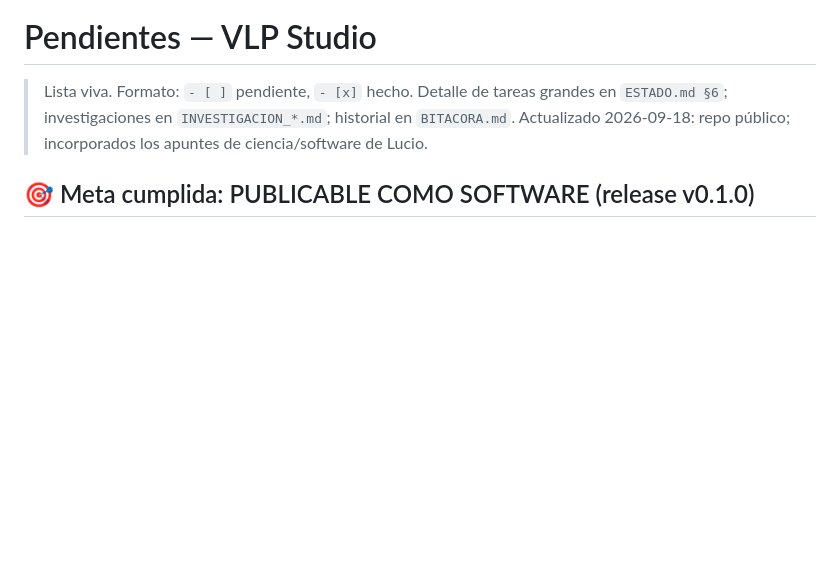
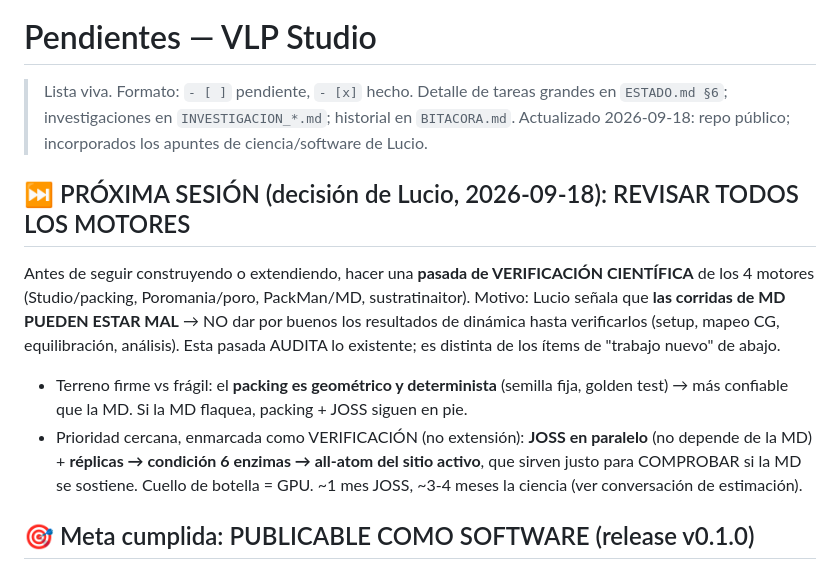
Before and after one commit to najera-maldonado/vlp-studio, a Markdown page: PENDIENTES.md, the part around the change. Drawn GitHub-style; blank space fills up the shorter version.

```diff
--- a/PENDIENTES.md
+++ b/PENDIENTES.md
@@ -3,6 +3,19 @@
 > Lista viva. Formato: `- [ ]` pendiente, `- [x]` hecho. Detalle de tareas grandes en
 > `ESTADO.md §6`; investigaciones en `INVESTIGACION_*.md`; historial en `BITACORA.md`.
 > Actualizado 2026-09-18: repo público; incorporados los apuntes de ciencia/software de Lucio.
+
+## ⏭️ PRÓXIMA SESIÓN (decisión de Lucio, 2026-09-18): REVISAR TODOS LOS MOTORES
+Antes de seguir construyendo o extendiendo, hacer una **pasada de VERIFICACIÓN CIENTÍFICA**
+de los 4 motores (Studio/packing, Poromania/poro, PackMan/MD, sustratinaitor). Motivo:
+Lucio señala que **las corridas de MD PUEDEN ESTAR MAL** → NO dar por buenos los resultados
+de dinámica hasta verificarlos (setup, mapeo CG, equilibración, análisis). Esta pasada
+AUDITA lo existente; es distinta de los ítems de "trabajo nuevo" de abajo.
+- Terreno firme vs frágil: el **packing es geométrico y determinista** (semilla fija, golden
+  test) → más confiable que la MD. Si la MD flaquea, packing + JOSS siguen en pie.
+- Prioridad cercana, enmarcada como VERIFICACIÓN (no extensión): **JOSS en paralelo** (no
+  depende de la MD) + **réplicas → condición 6 enzimas → all-atom del sitio activo**, que
+  sirven justo para COMPROBAR si la MD se sostiene. Cuello de botella = GPU. ~1 mes JOSS,
+  ~3-4 meses la ciencia (ver conversación de estimación).
 
 ## 🎯 Meta cumplida: PUBLICABLE COMO SOFTWARE (release v0.1.0)
 - [x] **Fase A — instalable:** Docker construye/arranca (.dockerignore, fix libgl1), engines documentados.
```
Also changed, not shown: BITACORA.md (+18 -0 lines).
